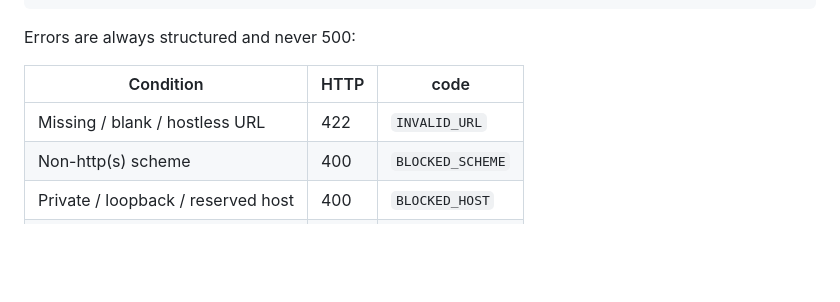
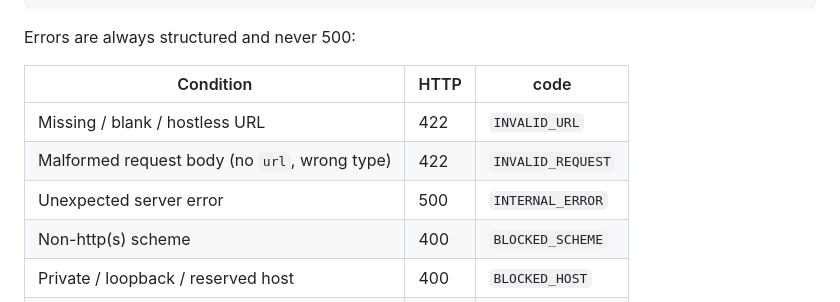
Before and after one commit to NoumanS-20/Digital-Heros, a Markdown page: README.md, the part around the change. Rendered like a GitHub page; blank space fills up the shorter version.

Commit message:
docs: document INVALID_REQUEST + INTERNAL_ERROR in the error table

```diff
--- a/README.md
+++ b/README.md
@@ -56,6 +56,8 @@ Errors are always structured and never 500:
 | Condition | HTTP | code |
 |---|---|---|
 | Missing / blank / hostless URL | 422 | `INVALID_URL` |
+| Malformed request body (no `url`, wrong type) | 422 | `INVALID_REQUEST` |
+| Unexpected server error | 500 | `INTERNAL_ERROR` |
 | Non-http(s) scheme | 400 | `BLOCKED_SCHEME` |
 | Private / loopback / reserved host | 400 | `BLOCKED_HOST` |
 | DNS / connection / TLS failure | 502 | `FETCH_FAILED` |
```
